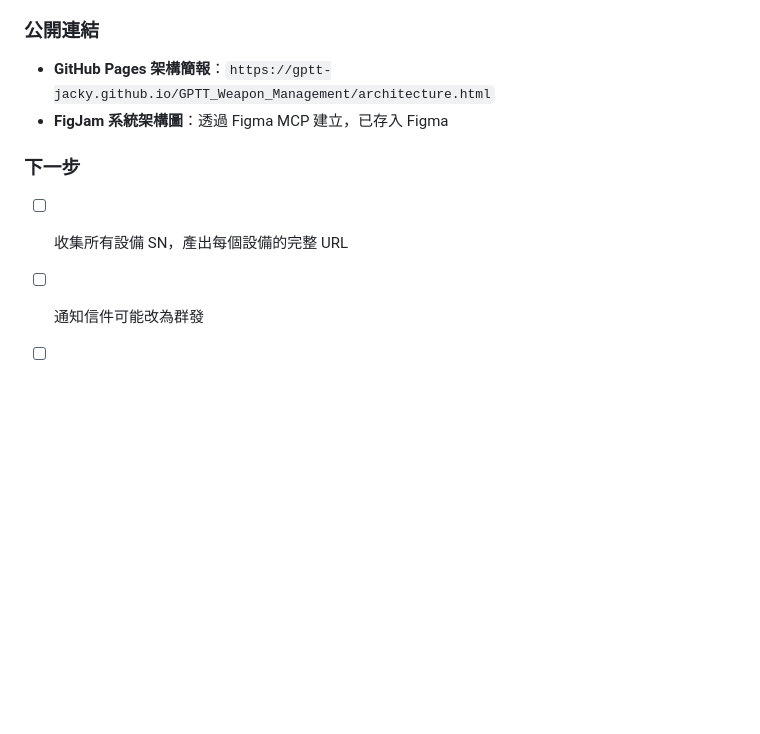
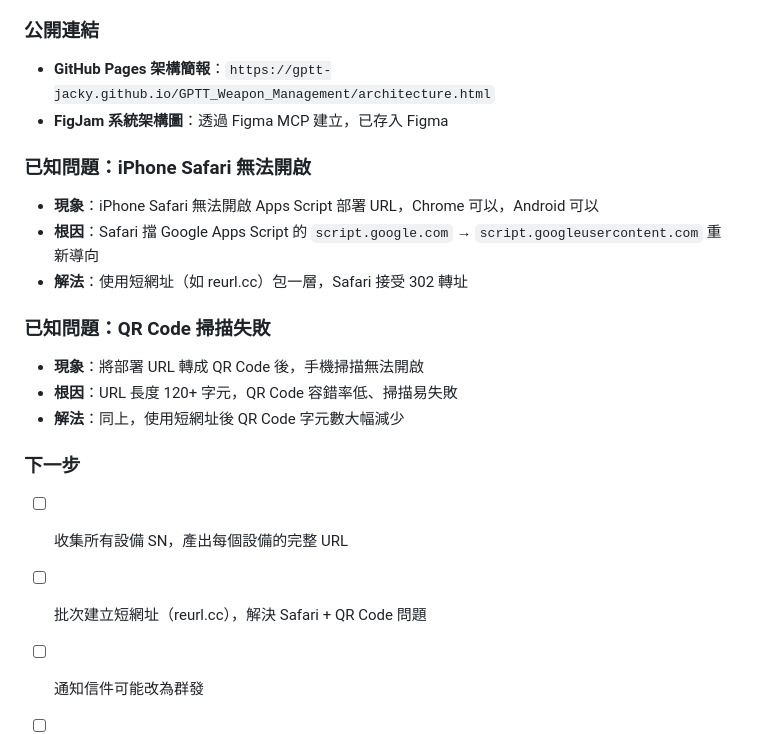
Before and after one commit to gptt-jacky/GPTT_Weapon_Management, a Markdown page: DEVLOG.md, the part around the change. Rendered like a GitHub page; blank space fills up the shorter version.

```diff
--- a/DEVLOG.md
+++ b/DEVLOG.md
@@ -102,7 +102,18 @@ SUT 需要一套系統管理所有武器裝備，並提供現場人員快速通
 - **GitHub Pages 架構簡報**：`https://gptt-jacky.github.io/GPTT_Weapon_Management/architecture.html`
 - **FigJam 系統架構圖**：透過 Figma MCP 建立，已存入 Figma
 
+### 已知問題：iPhone Safari 無法開啟
+- **現象**：iPhone Safari 無法開啟 Apps Script 部署 URL，Chrome 可以，Android 可以
+- **根因**：Safari 擋 Google Apps Script 的 `script.google.com` → `script.googleusercontent.com` 重新導向
+- **解法**：使用短網址（如 reurl.cc）包一層，Safari 接受 302 轉址
+
+### 已知問題：QR Code 掃描失敗
+- **現象**：將部署 URL 轉成 QR Code 後，手機掃描無法開啟
+- **根因**：URL 長度 120+ 字元，QR Code 容錯率低、掃描易失敗
+- **解法**：同上，使用短網址後 QR Code 字元數大幅減少
+
 ### 下一步
 - [ ] 收集所有設備 SN，產出每個設備的完整 URL
+- [ ] 批次建立短網址（reurl.cc），解決 Safari + QR Code 問題
 - [ ] 通知信件可能改為群發
 - [ ] SN 命名規則可能改版（不影響程式碼）
```
Also changed, not shown: README.md (+10 -0 lines).
